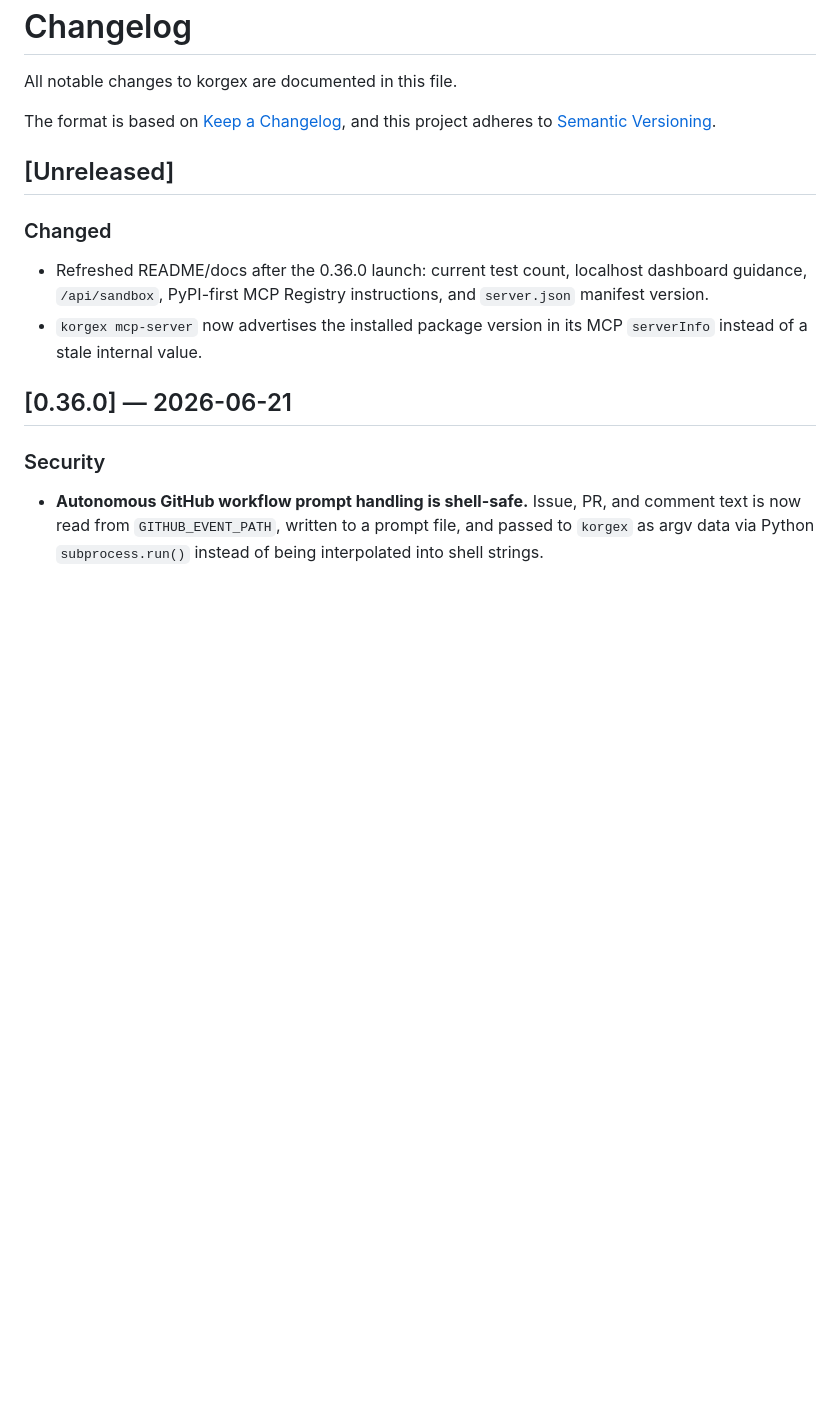
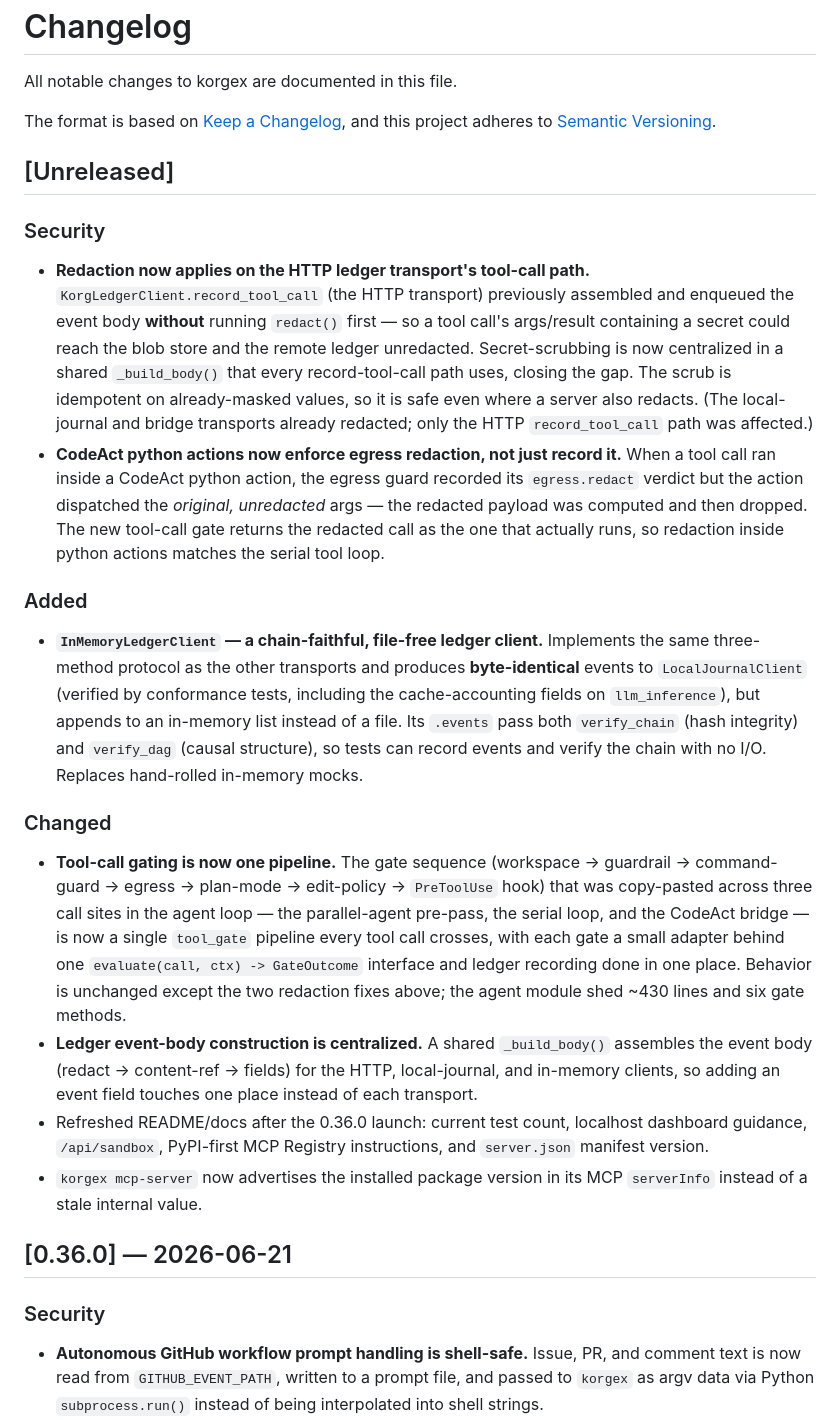
Before and after one commit to New1Direction/korgex, a Markdown page: CHANGELOG.md, the part around the change. Rendered like a GitHub page; blank space fills up the shorter version.

Commit message:
docs(changelog): record InMemoryLedgerClient, _build_body, and the two redaction fixes

```diff
--- a/CHANGELOG.md
+++ b/CHANGELOG.md
@@ -7,7 +7,16 @@ and this project adheres to [Semantic Versioning](https://semver.org/spec/v2.0.0
 
 ## [Unreleased]
 
+### Security
+- **Redaction now applies on the HTTP ledger transport's tool-call path.** `KorgLedgerClient.record_tool_call` (the HTTP transport) previously assembled and enqueued the event body **without** running `redact()` first — so a tool call's args/result containing a secret could reach the blob store and the remote ledger unredacted. Secret-scrubbing is now centralized in a shared `_build_body()` that every record-tool-call path uses, closing the gap. The scrub is idempotent on already-masked values, so it is safe even where a server also redacts. (The local-journal and bridge transports already redacted; only the HTTP `record_tool_call` path was affected.)
+- **CodeAct python actions now enforce egress redaction, not just record it.** When a tool call ran inside a CodeAct python action, the egress guard recorded its `egress.redact` verdict but the action dispatched the *original, unredacted* args — the redacted payload was computed and then dropped. The new tool-call gate returns the redacted call as the one that actually runs, so redaction inside python actions matches the serial tool loop.
+
+### Added
+- **`InMemoryLedgerClient` — a chain-faithful, file-free ledger client.** Implements the same three-method protocol as the other transports and produces **byte-identical** events to `LocalJournalClient` (verified by conformance tests, including the cache-accounting fields on `llm_inference`), but appends to an in-memory list instead of a file. Its `.events` pass both `verify_chain` (hash integrity) and `verify_dag` (causal structure), so tests can record events and verify the chain with no I/O. Replaces hand-rolled in-memory mocks.
+
 ### Changed
+- **Tool-call gating is now one pipeline.** The gate sequence (workspace → guardrail → command-guard → egress → plan-mode → edit-policy → `PreToolUse` hook) that was copy-pasted across three call sites in the agent loop — the parallel-agent pre-pass, the serial loop, and the CodeAct bridge — is now a single `tool_gate` pipeline every tool call crosses, with each gate a small adapter behind one `evaluate(call, ctx) -> GateOutcome` interface and ledger recording done in one place. Behavior is unchanged except the two redaction fixes above; the agent module shed ~430 lines and six gate methods.
+- **Ledger event-body construction is centralized.** A shared `_build_body()` assembles the event body (redact → content-ref → fields) for the HTTP, local-journal, and in-memory clients, so adding an event field touches one place instead of each transport.
 - Refreshed README/docs after the 0.36.0 launch: current test count, localhost dashboard guidance, `/api/sandbox`, PyPI-first MCP Registry instructions, and `server.json` manifest version.
 - `korgex mcp-server` now advertises the installed package version in its MCP `serverInfo` instead of a stale internal value.
 
```
